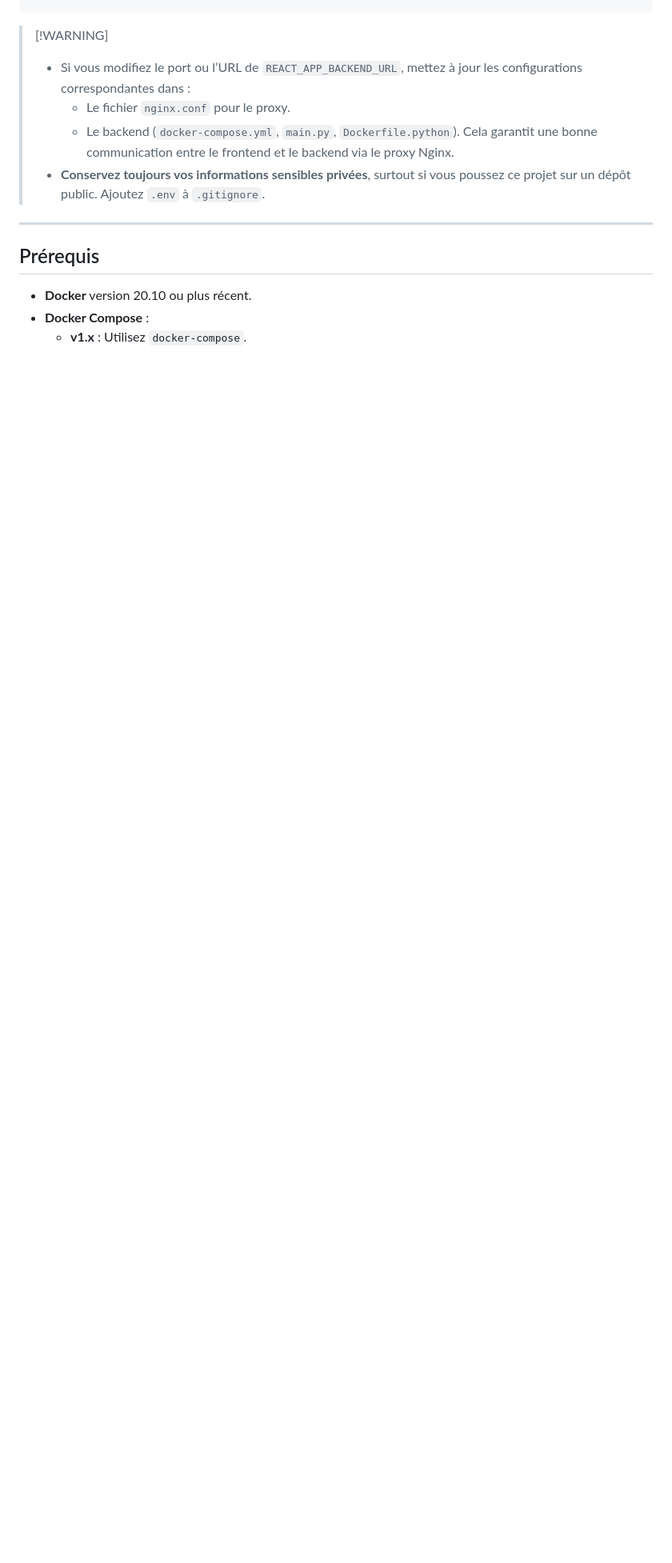
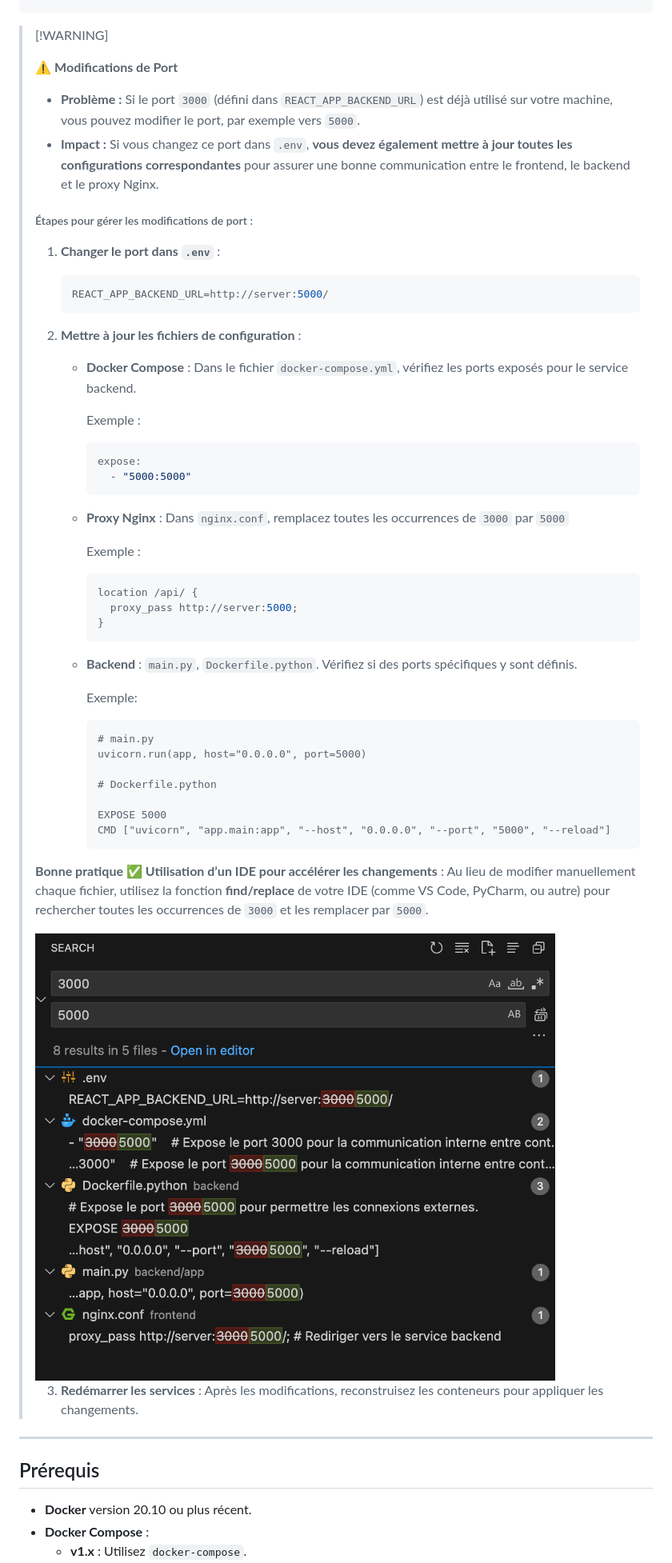
Before and after one commit to Mega2Git/FINAL_PROJECT_DOCKER_4A44, a Markdown page: README.md, the part around the change. Shown: that part at 80% size. Drawn GitHub-style; pictures changed too: assets/find-replace-port.png (added); blank space fills up the shorter version.

````diff
--- a/README.md
+++ b/README.md
@@ -122,10 +122,63 @@ Pour des raisons de **sécurité**, les paramètres sensibles (comme les mots de
 
 >   [!WARNING]
 >
->   -   Si vous modifiez le port ou l’URL de `REACT_APP_BACKEND_URL`, mettez à jour les configurations correspondantes dans :
->       -   Le fichier `nginx.conf` pour le proxy.
->       -   Le backend (`docker-compose.yml`, `main.py`, `Dockerfile.python`). Cela garantit une bonne communication entre le frontend et le backend via le proxy Nginx.
->   -   **Conservez toujours vos informations sensibles privées**, surtout si vous poussez ce projet sur un dépôt public. Ajoutez `.env` à `.gitignore`.
+>   ⚠️ **Modifications de Port**
+>
+>   -   **Problème :** Si le port `3000` (défini dans `REACT_APP_BACKEND_URL`) est déjà utilisé sur votre machine, vous pouvez modifier le port, par exemple vers `5000`.
+>   -   **Impact :** Si vous changez ce port dans `.env`, **vous devez également mettre à jour toutes les configurations correspondantes** pour assurer une bonne communication entre le frontend, le backend et le proxy Nginx.
+>
+>   ##### Étapes pour gérer les modifications de port :
+>
+>   1.  **Changer le port dans `.env`** :
+>
+>       ```env
+>       REACT_APP_BACKEND_URL=http://server:5000/
+>       ```
+>
+>   2.  **Mettre à jour les fichiers de configuration** :
+>
+>       -   **Docker Compose** : Dans le fichier `docker-compose.yml`, vérifiez les ports exposés pour le service backend.
+>
+>           Exemple :
+>
+>           ```yaml
+>           expose:
+>             - "5000:5000"
+>           ```
+>
+>       -   **Proxy Nginx** : Dans `nginx.conf`, remplacez toutes les occurrences de `3000` par `5000`
+>
+>           Exemple :
+>
+>           ```nginx
+>           location /api/ {
+>             proxy_pass http://server:5000;
+>           }
+>           ```
+>
+>       -   **Backend** : `main.py`, `Dockerfile.python`. Vérifiez si des ports spécifiques y sont définis.
+>
+>           Exemple:
+>
+>           ```
+>           # main.py
+>           uvicorn.run(app, host="0.0.0.0", port=5000)
+>
+>           # Dockerfile.python
+>
+>           EXPOSE 5000
+>           CMD ["uvicorn", "app.main:app", "--host", "0.0.0.0", "--port", "5000", "--reload"]
+>           ```
+>
+>
+>
+>   **Bonne pratique ✅ Utilisation d’un IDE pour accélérer les changements** :
+>   Au lieu de modifier manuellement chaque fichier, utilisez la fonction **find/replace** de votre IDE (comme VS Code, PyCharm, ou autre) pour rechercher toutes les occurrences de `3000` et les remplacer par `5000`.
+>
+>   <img src="assets/find-replace-port.png" alt="find-replace-port" style="zoom:33%;" />
+>
+>   3.   **Redémarrer les services** :
+>         Après les modifications, reconstruisez les conteneurs pour appliquer les changements.
 
 ---
 
````
